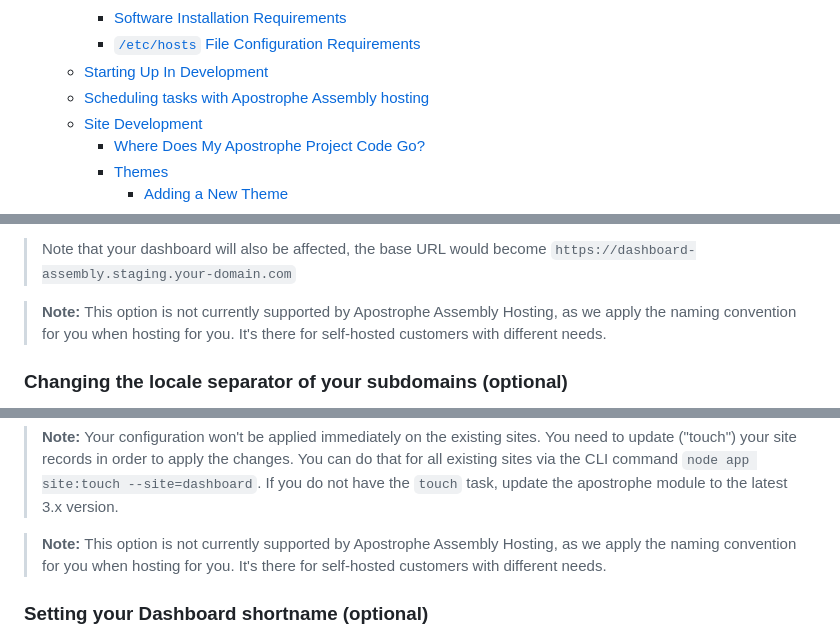
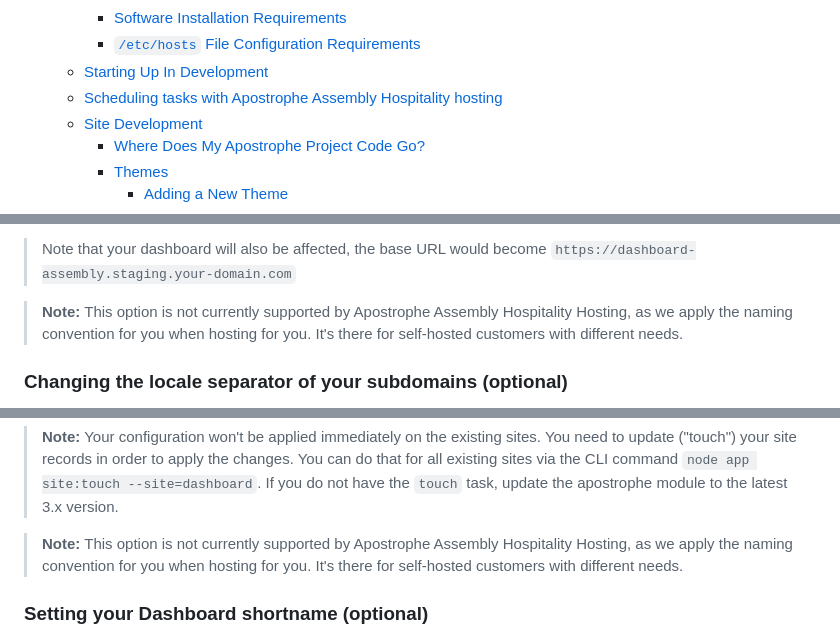
Before and after one commit to apostrophecms/starter-kit-assembly-hospitality, a Markdown page: README.md, 3 parts joined by grey strips. Rendered like a GitHub page.

```diff
--- a/README.md
+++ b/README.md
@@ -17,7 +17,7 @@ Having it installed in your VSCode will ensure that adding/changing heading will
     - [Software Installation Requirements](#software-installation-requirements)
     - [`/etc/hosts` File Configuration Requirements](#etchosts-file-configuration-requirements)
   - [Starting Up In Development](#starting-up-in-development)
-  - [Scheduling tasks with Apostrophe Assembly hosting](#scheduling-tasks-with-apostrophe-assembly-hosting)
+  - [Scheduling tasks with Apostrophe Assembly Hospitality hosting](#scheduling-tasks-with-apostrophe-assembly-hospitality-hosting)
   - [Site Development](#site-development)
     - [Where Does My Apostrophe Project Code Go?](#where-does-my-apostrophe-project-code-go)
     - [Themes](#themes)
@@ -96,7 +96,7 @@ These options apply only when the hostname is determined in part by the `shortNa
 
 > Note that your dashboard will also be affected, the base URL would become `https://dashboard-assembly.staging.your-domain.com`
 
-> **Note:** This option is not currently supported by Apostrophe Assembly Hosting, as we apply the naming convention for you when hosting for you. It's there for self-hosted customers with different needs.
+> **Note:** This option is not currently supported by Apostrophe Assembly Hospitality Hosting, as we apply the naming convention for you when hosting for you. It's there for self-hosted customers with different needs.
 
 ### Changing the locale separator of your subdomains (optional)
 
@@ -114,7 +114,7 @@ This option applies only when the hostname is determined in part by the `shortNa
 
 > **Note:** Your configuration won't be applied immediately on the existing sites. You need to update ("touch") your site records in order to apply the changes. You can do that for all existing sites via the CLI command `node app site:touch --site=dashboard`. If you do not have the `touch` task, update the apostrophe module to the latest 3.x version.
 
-> **Note:** This option is not currently supported by Apostrophe Assembly Hosting, as we apply the naming convention for you when hosting for you. It's there for self-hosted customers with different needs.
+> **Note:** This option is not currently supported by Apostrophe Assembly Hospitality Hosting, as we apply the naming convention for you when hosting for you. It's there for self-hosted customers with different needs.
 
 ### Setting your Dashboard shortname (optional)
 
```
Also changed, not shown: other parts of README.md (+11 -11 lines).
